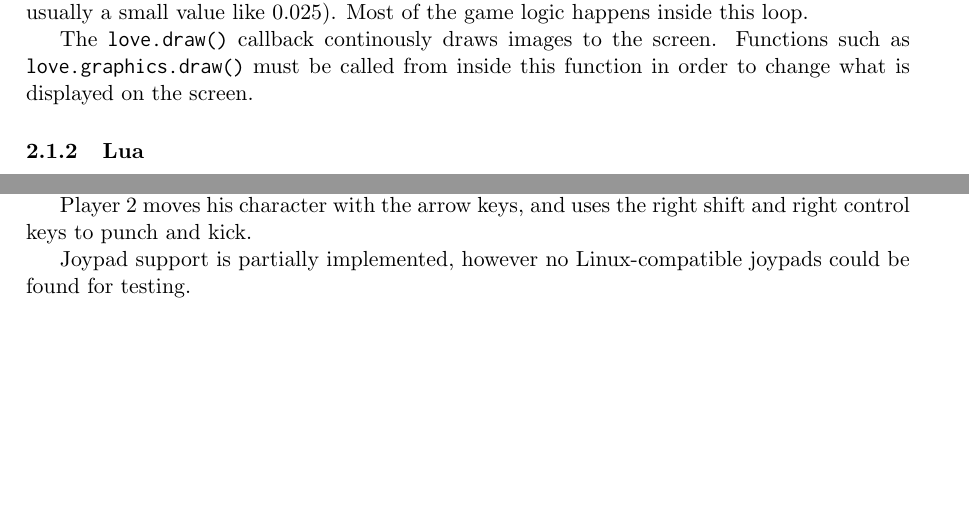
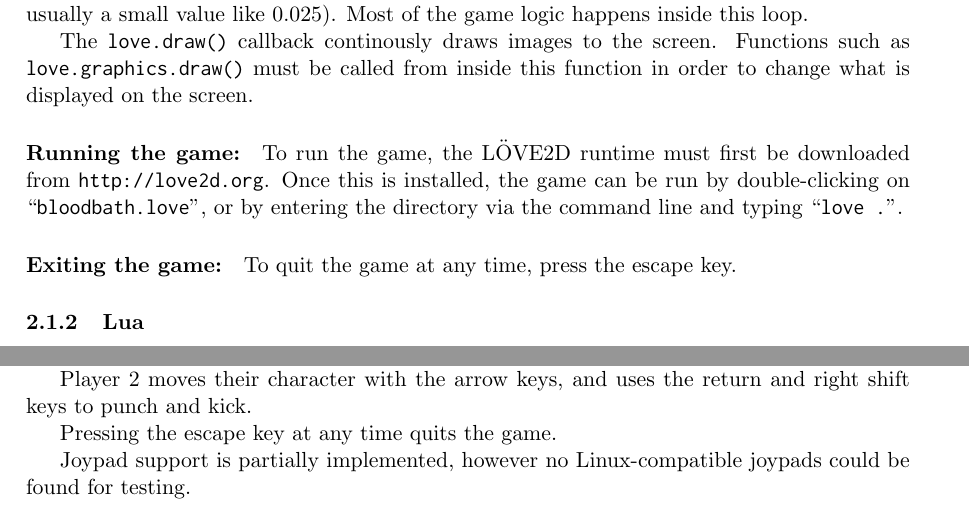
Before and after one commit to cblop/bloodbath, a LaTeX document (docs/report.tex): two parts of pages 3 and 5 of 8, joined at a grey line, cut so that both start at the same text, the shorter picture padded with empty space. Compiled offline with pdfLaTeX.

Commit message:
finished submission

```diff
--- a/docs/report.tex
+++ b/docs/report.tex
@@ -4,6 +4,7 @@
 \usepackage{mathtools}
 \usepackage{enumitem}
 \usepackage{amsfonts}
+\usepackage{caption}
 \usepackage{subcaption}
 \usepackage{url}
 \usepackage{inconsolata}
@@ -53,6 +54,10 @@ The \texttt{love.update(dt)} callback is called continuously. The `dt' parameter
 
 The \texttt{love.draw()} callback continously draws images to the screen. Functions such as \texttt{love.graphics.draw()} must be called from inside this function in order to change what is displayed on the screen.
 
+\paragraph{Running the game:} To run the game, the L\"{O}VE2D runtime must first be downloaded from \texttt{http://love2d.org}. Once this is installed, the game can be run by double-clicking on ``\texttt{bloodbath.love}'', or by entering the directory via the command line and typing ``\texttt{love .}''.
+
+\paragraph{Exiting the game:} To quit the game at any time, press the escape key.
+
 \subsubsection{Lua}
 L\"{O}VE uses the Lua \cite{lua} scripting language for the programming of game logic. Lua is an `extension programming language', meaning that it only works embedded in a host client. It is an ideal scripting language for games, as its minimalistic featureset allows for extremely fast execution.
 
@@ -82,9 +87,11 @@ Player 1's health is represented by a bar in the top left corner of the screen.
 The players can move towards and away from each other and try to punch and kick. If a player tries to attack the other player and they are close enough, the other player loses some health points, and their health bar shortens. Once a player has lost all of their health points, they `die', and the other player is declared the victor. Figure \ref{fig:screenshot} shows the game in action.
 
 \paragraph{Controls}
-Player 1 can move his character around by using the W, A, S, and D keys on the keyboard to jump, walk left, crouch and walk right respectively. The return key on the keyboard makes the character punch, the left shift key makes them kick.
+Player 1 can move their character around by using the W, A, S, and D keys on the keyboard to jump, walk left, crouch and walk right respectively. The left shift on the keyboard makes the character punch, the left control key makes them kick.
 
-Player 2 moves his character with the arrow keys, and uses the right shift and right control keys to punch and kick.
+Player 2 moves their character with the arrow keys, and uses the return and right shift keys to punch and kick.
+
+Pressing the escape key at any time quits the game.
 
 Joypad support is partially implemented, however no Linux-compatible joypads could be found for testing.
 
```
Also changed, not shown: main.lua (+2 -2 lines), docs/report.pdf, report.pdf (added), 10 other files.
